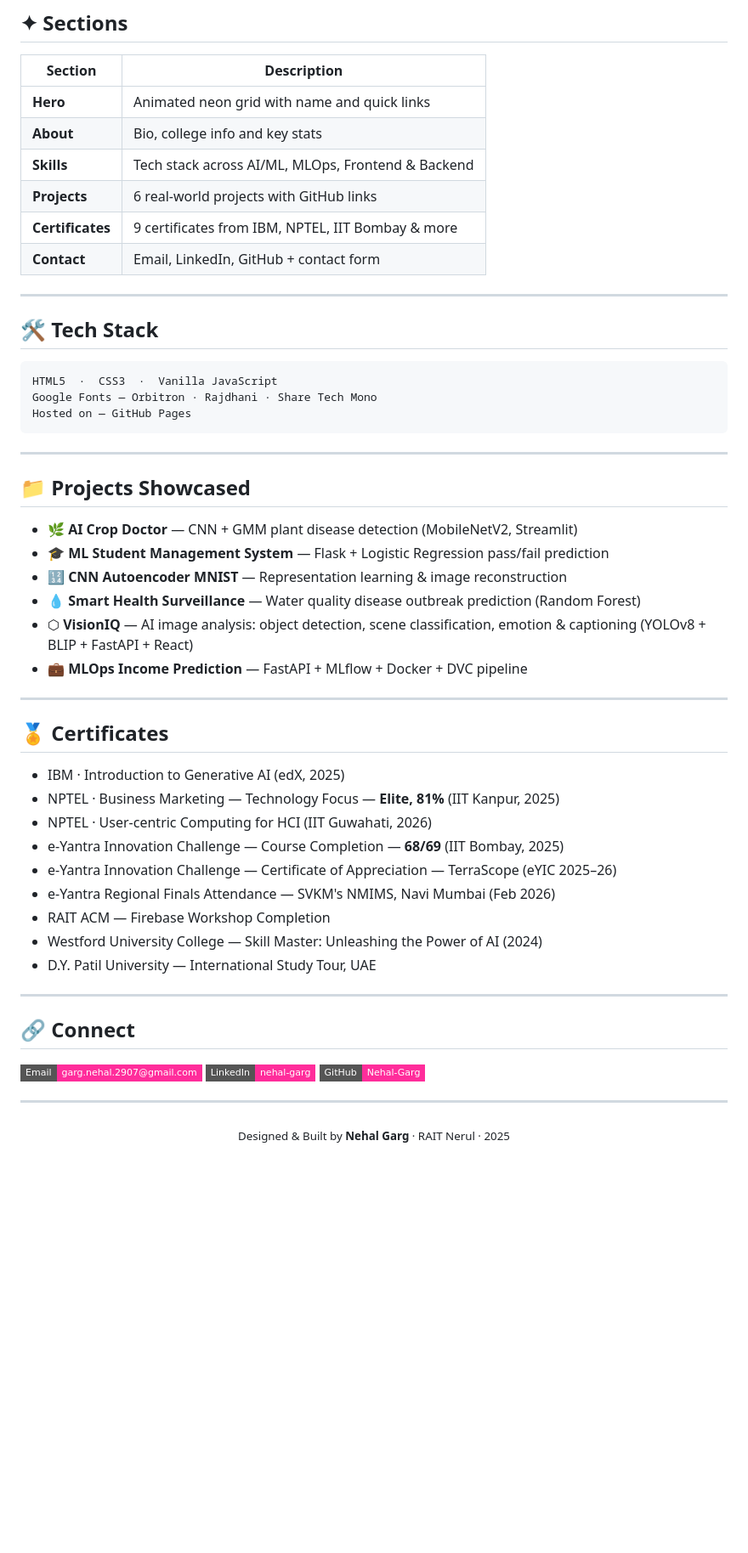
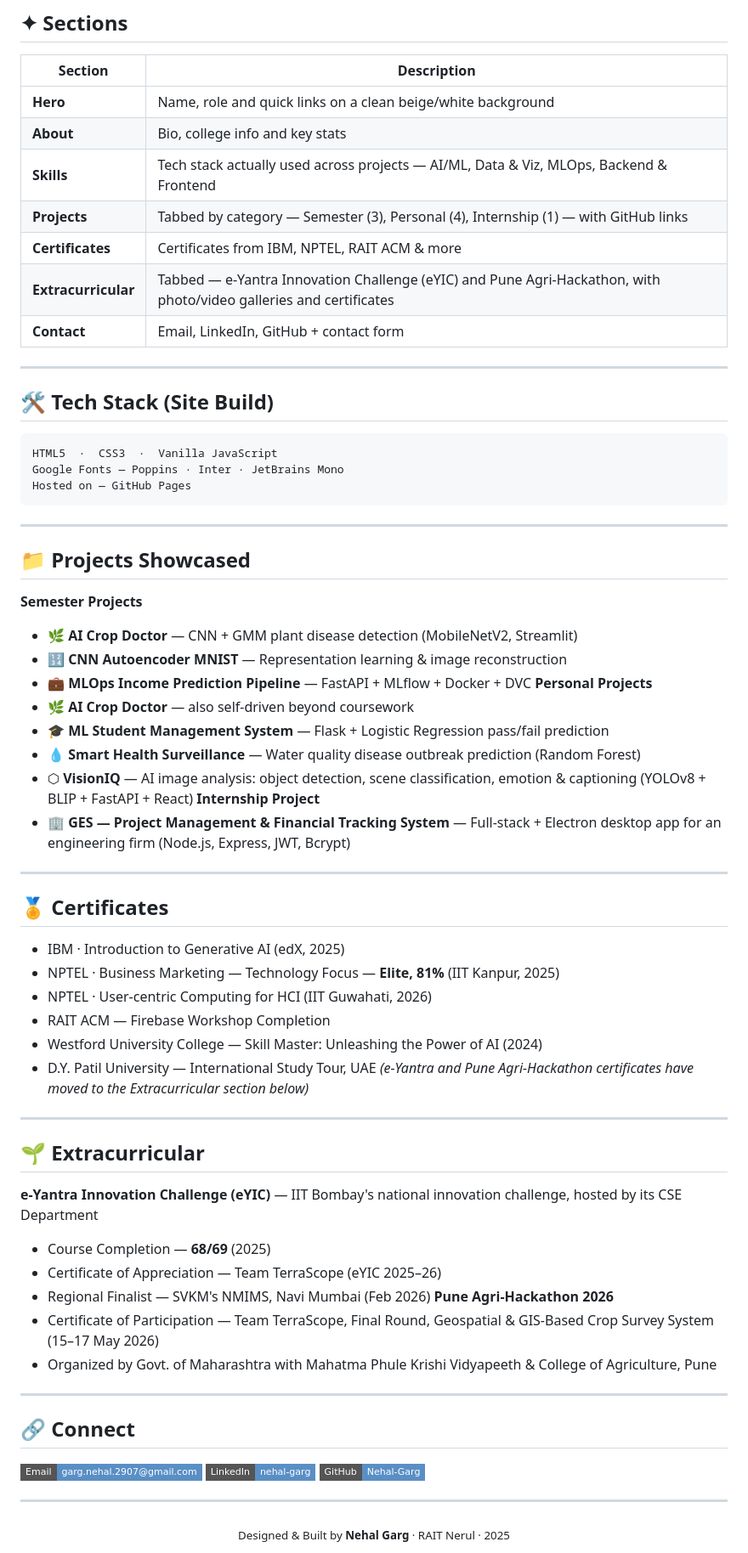
Before and after one commit to Nehal-Garg/Nehal-Garg.github.io, a Markdown page: README.md, the part around one of its changes. Shown at 85% size. Rendered like a GitHub page; badges without logos; blank space fills up the shorter version.

````diff
--- a/README.md
+++ b/README.md
@@ -24,20 +22,21 @@ Personal interactive portfolio of **Nehal Garg** — 4th year B.E. student in **
 
 | Section | Description |
 |---|---|
-| **Hero** | Animated neon grid with name and quick links |
+| **Hero** | Name, role and quick links on a clean beige/white background |
 | **About** | Bio, college info and key stats |
-| **Skills** | Tech stack across AI/ML, MLOps, Frontend & Backend |
-| **Projects** | 6 real-world projects with GitHub links |
-| **Certificates** | 9 certificates from IBM, NPTEL, IIT Bombay & more |
+| **Skills** | Tech stack actually used across projects — AI/ML, Data & Viz, MLOps, Backend & Frontend |
+| **Projects** | Tabbed by category — Semester (3), Personal (4), Internship (1) — with GitHub links |
+| **Certificates** | Certificates from IBM, NPTEL, RAIT ACM & more |
+| **Extracurricular** | Tabbed — e-Yantra Innovation Challenge (eYIC) and Pune Agri-Hackathon, with photo/video galleries and certificates |
 | **Contact** | Email, LinkedIn, GitHub + contact form |
 
 ---
 
-## 🛠 Tech Stack
+## 🛠 Tech Stack (Site Build)
 
 ```
 HTML5  ·  CSS3  ·  Vanilla JavaScript
-Google Fonts — Orbitron · Rajdhani · Share Tech Mono
+Google Fonts — Poppins · Inter · JetBrains Mono
 Hosted on — GitHub Pages
 ```
 
@@ -45,13 +44,17 @@ Hosted on — GitHub Pages
 
 ## 📁 Projects Showcased
 
+**Semester Projects**
 - 🌿 **AI Crop Doctor** — CNN + GMM plant disease detection (MobileNetV2, Streamlit)
+- 🔢 **CNN Autoencoder MNIST** — Representation learning & image reconstruction
+- 💼 **MLOps Income Prediction Pipeline** — FastAPI + MLflow + Docker + DVC
+**Personal Projects**
+- 🌿 **AI Crop Doctor** — also self-driven beyond coursework
 - 🎓 **ML Student Management System** — Flask + Logistic Regression pass/fail prediction
-- 🔢 **CNN Autoencoder MNIST** — Representation learning & image reconstruction
 - 💧 **Smart Health Surveillance** — Water quality disease outbreak prediction (Random Forest)
 - ⬡ **VisionIQ** — AI image analysis: object detection, scene classification, emotion & captioning (YOLOv8 + BLIP + FastAPI + React)
-- 💼 **MLOps Income Prediction** — FastAPI + MLflow + Docker + DVC pipeline
-
+**Internship Project**
+- 🏢 **GES — Project Management & Financial Tracking System** — Full-stack + Electron desktop app for an engineering firm (Node.js, Express, JWT, Bcrypt)
 ---
 
 ## 🏅 Certificates
@@ -59,20 +62,29 @@ Hosted on — GitHub Pages
 - IBM · Introduction to Generative AI (edX, 2025)
 - NPTEL · Business Marketing — Technology Focus — **Elite, 81%** (IIT Kanpur, 2025)
 - NPTEL · User-centric Computing for HCI (IIT Guwahati, 2026)
-- e-Yantra Innovation Challenge — Course Completion — **68/69** (IIT Bombay, 2025)
-- e-Yantra Innovation Challenge — Certificate of Appreciation — TerraScope (eYIC 2025–26)
-- e-Yantra Regional Finals Attendance — SVKM's NMIMS, Navi Mumbai (Feb 2026)
 - RAIT ACM — Firebase Workshop Completion
 - Westford University College — Skill Master: Unleashing the Power of AI (2024)
 - D.Y. Patil University — International Study Tour, UAE
+*(e-Yantra and Pune Agri-Hackathon certificates have moved to the Extracurricular section below)*
 
+---
+
+## 🌱 Extracurricular
+
+**e-Yantra Innovation Challenge (eYIC)** — IIT Bombay's national innovation challenge, hosted by its CSE Department
+- Course Completion — **68/69** (2025)
+- Certificate of Appreciation — Team TerraScope (eYIC 2025–26)
+- Regional Finalist — SVKM's NMIMS, Navi Mumbai (Feb 2026)
+**Pune Agri-Hackathon 2026**
+- Certificate of Participation — Team TerraScope, Final Round, Geospatial & GIS-Based Crop Survey System (15–17 May 2026)
+- Organized by Govt. of Maharashtra with Mahatma Phule Krishi Vidyapeeth & College of Agriculture, Pune
 ---
 
 ## 🔗 Connect
 
-[![Email](https://img.shields.io/badge/Email-garg.nehal.2907@gmail.com-ff2d9b?style=flat-square&logo=gmail&logoColor=white)](mailto:garg.nehal.2907@gmail.com)
-[![LinkedIn](https://img.shields.io/badge/LinkedIn-nehal--garg-ff2d9b?style=flat-square&logo=linkedin&logoColor=white)](https://www.linkedin.com/in/nehal-garg-87b976347/)
-[![GitHub](https://img.shields.io/badge/GitHub-Nehal--Garg-ff2d9b?style=flat-square&logo=github&logoColor=white)](https://github.com/Nehal-Garg)
+[![Email](https://img.shields.io/badge/Email-garg.nehal.2907@gmail.com-5a8fc5?style=flat-square&logo=gmail&logoColor=white)](mailto:garg.nehal.2907@gmail.com)
+[![LinkedIn](https://img.shields.io/badge/LinkedIn-nehal--garg-5a8fc5?style=flat-square&logo=linkedin&logoColor=white)](https://www.linkedin.com/in/nehal-garg-87b976347/)
+[![GitHub](https://img.shields.io/badge/GitHub-Nehal--Garg-5a8fc5?style=flat-square&logo=github&logoColor=white)](https://github.com/Nehal-Garg)
 
 ---
 
````
Also changed, not shown: other parts of README.md (+3 -5 lines).
